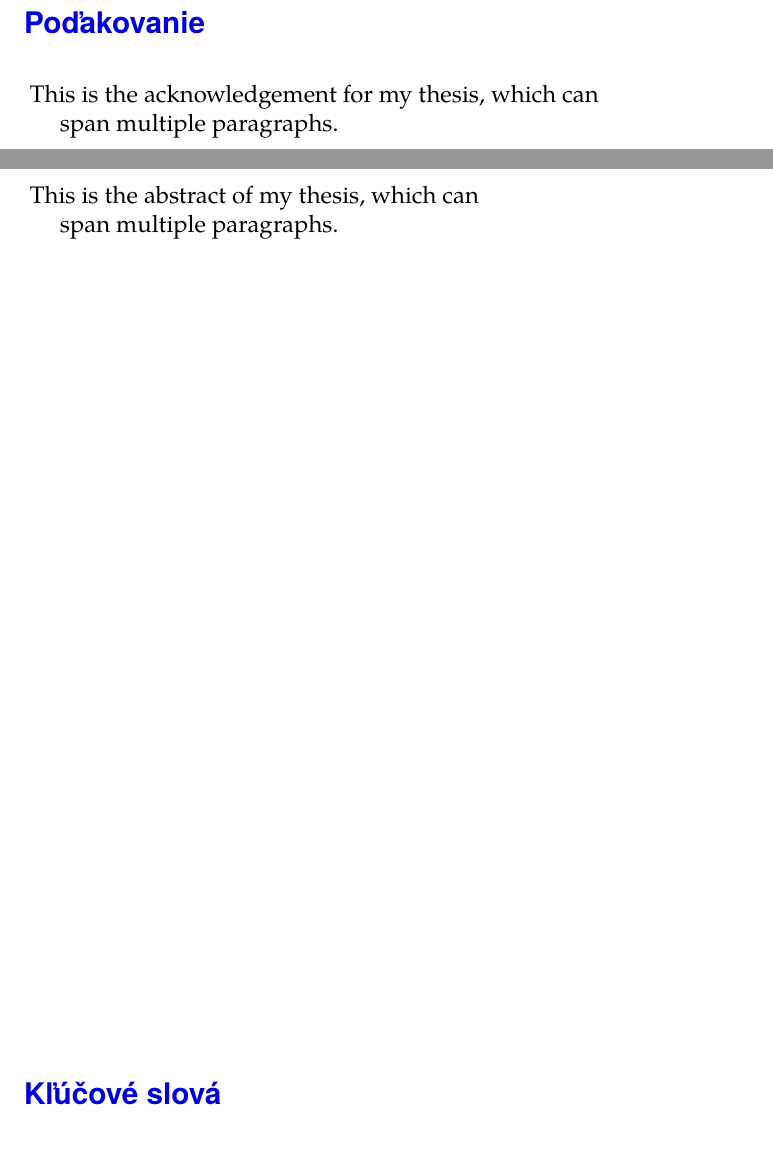
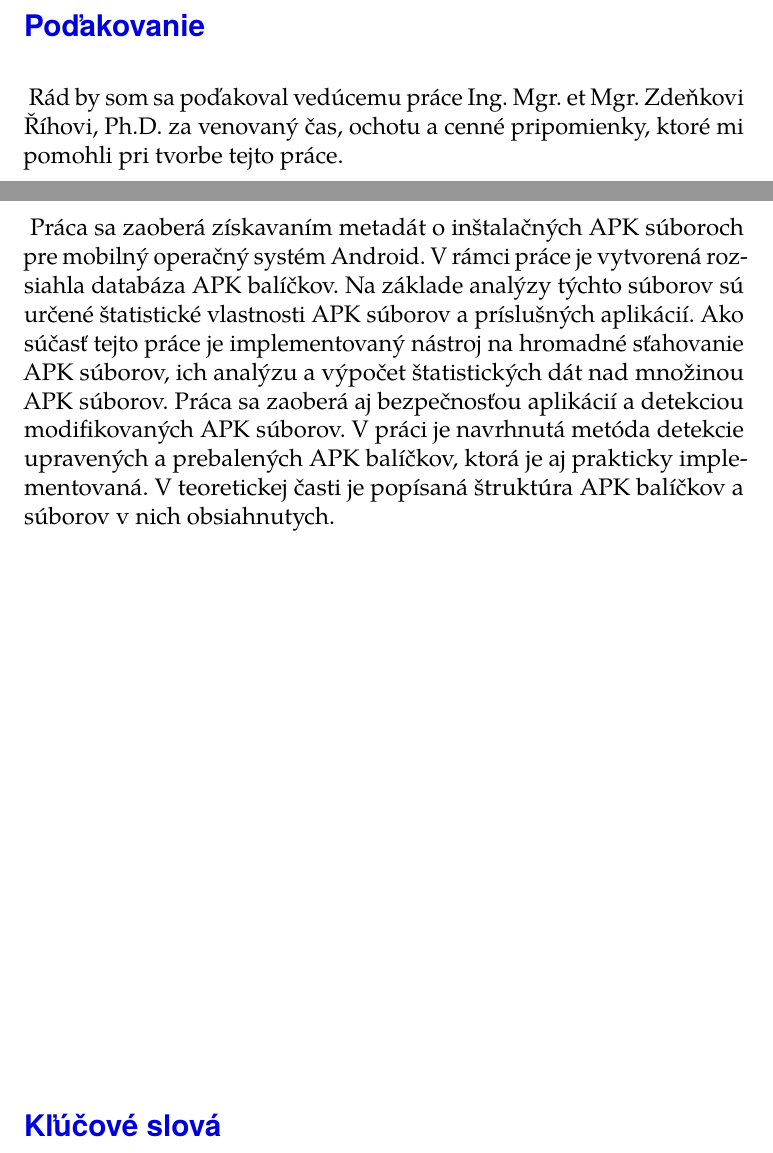
Before and after one commit to MartinStyk/BachelorThesis, a LaTeX thesis (thesis.tex): two parts of pages 9 and 11 of 35, joined at a grey line, cut so that both start at the same text. Compiled offline with pdfLaTeX.

Commit message:
Abstract and thanks added

```diff
--- a/thesis.tex
+++ b/thesis.tex
@@ -40,14 +40,11 @@
     keywords      = {APK súbor, Android, Apktool, malvér, analýza aplikácií, AndroidManifest.xml},
 }
 \thesislong{abstract}{
-    This is the abstract of my thesis, which can
-
-    span multiple paragraphs.
+    Práca sa zaoberá získavaním metadát o inštalačných APK súboroch pre mobilný operačný systém Android. V rámci práce je vytvorená rozsiahla databáza APK balíčkov. Na základe analýzy týchto súborov sú určené štatistické vlastnosti APK súborov a príslušných aplikácií. Ako súčasť tejto práce je implementovaný nástroj na hromadné sťahovanie APK súborov, ich analýzu a výpočet štatistických dát nad množinou APK súborov. Práca sa zaoberá aj bezpečnosťou aplikácií a detekciou modifikovaných APK súborov. V práci je navrhnutá metóda detekcie upravených a prebalených APK balíčkov, ktorá je aj prakticky implementovaná.
+    V teoretickej časti je popísaná štruktúra APK balíčkov a súborov v nich obsiahnutych.
 }
 \thesislong{thanks}{
-    This is the acknowledgement for my thesis, which can
-
-    span multiple paragraphs.
+    Rád by som sa poďakoval vedúcemu práce Ing. Mgr. et Mgr. Zdeňkovi Říhovi, Ph.D. za venovaný čas, ochotu a cenné pripomienky, ktoré mi pomohli pri tvorbe tejto práce.
 }
 %% The following section sets up the bibliography.
 \usepackage{csquotes}
```
